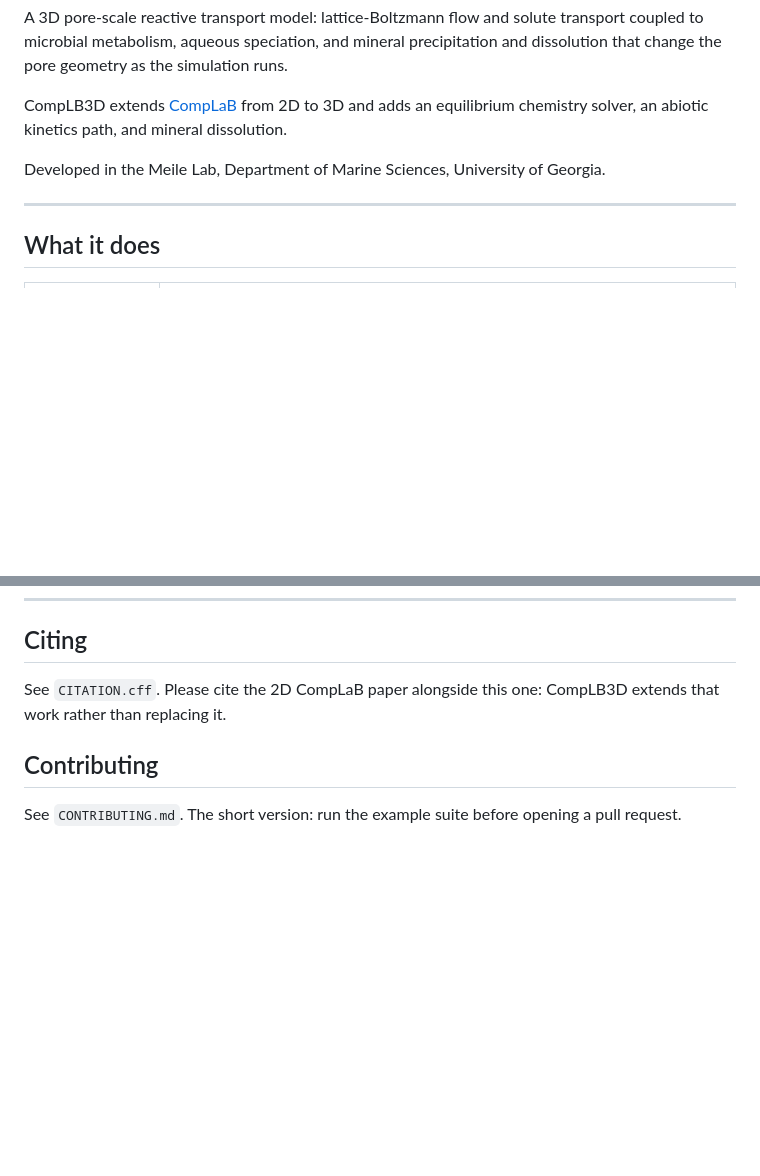
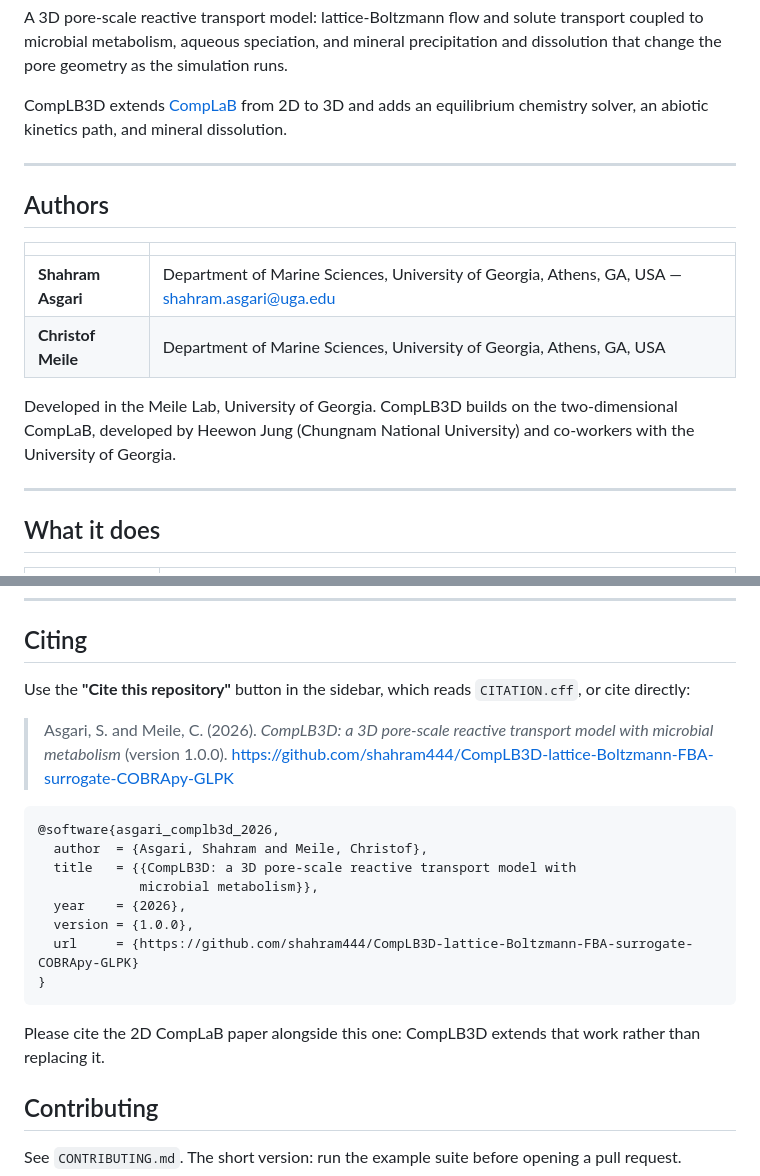
Before and after one commit to shahram444/CompLB3D-lattice-Boltzmann-FBA-surrogate-COBRApy-GLPK, a Markdown page: README.md, 2 parts joined by grey strips. Rendered like a GitHub page; blank space fills up the shorter version.

````diff
--- a/README.md
+++ b/README.md
@@ -11,8 +11,18 @@ CompLB3D extends [CompLaB](https://bitbucket.org/MeileLab/complab) from 2D to
 3D and adds an equilibrium chemistry solver, an abiotic kinetics path, and
 mineral dissolution.
 
-Developed in the Meile Lab, Department of Marine Sciences, University of
-Georgia.
+---
+
+## Authors
+
+| | |
+|---|---|
+| **Shahram Asgari** | Department of Marine Sciences, University of Georgia, Athens, GA, USA — <shahram.asgari@uga.edu> |
+| **Christof Meile** | Department of Marine Sciences, University of Georgia, Athens, GA, USA |
+
+Developed in the Meile Lab, University of Georgia. CompLB3D builds on the
+two-dimensional CompLaB, developed by Heewon Jung (Chungnam National
+University) and co-workers with the University of Georgia.
 
 ---
 
@@ -148,8 +158,26 @@ Palabos is a separate work under its own licence and is not distributed here.
 
 ## Citing
 
-See `CITATION.cff`. Please cite the 2D CompLaB paper alongside this one:
-CompLB3D extends that work rather than replacing it.
+Use the **"Cite this repository"** button in the sidebar, which reads
+`CITATION.cff`, or cite directly:
+
+> Asgari, S. and Meile, C. (2026). *CompLB3D: a 3D pore-scale reactive
+> transport model with microbial metabolism* (version 1.0.0).
+> https://github.com/shahram444/CompLB3D-lattice-Boltzmann-FBA-surrogate-COBRApy-GLPK
+
+```bibtex
+@software{asgari_complb3d_2026,
+  author  = {Asgari, Shahram and Meile, Christof},
+  title   = {{CompLB3D: a 3D pore-scale reactive transport model with
+             microbial metabolism}},
+  year    = {2026},
+  version = {1.0.0},
+  url     = {https://github.com/shahram444/CompLB3D-lattice-Boltzmann-FBA-surrogate-COBRApy-GLPK}
+}
+```
+
+Please cite the 2D CompLaB paper alongside this one: CompLB3D extends that work
+rather than replacing it.
 
 ## Contributing
 
````
